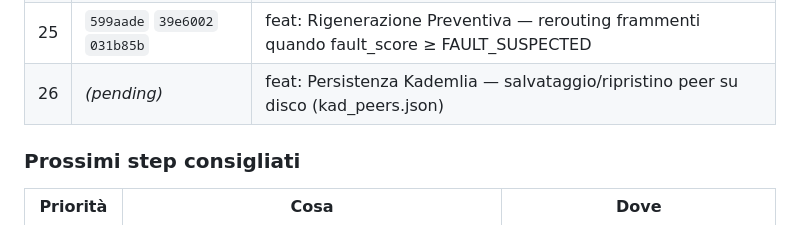
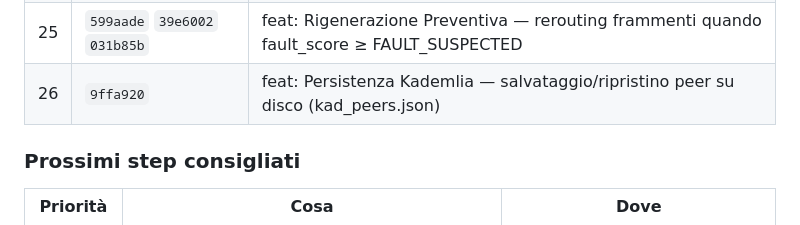
Before and after one commit to Onheiron/BillPouch, a Markdown page: wiki/12-status-roadmap.md, the part around the change. GitHub-like rendering.

Commit message:
docs: update roadmap — commit 26 done (Kademlia persistence)

```diff
--- a/wiki/12-status-roadmap.md
+++ b/wiki/12-status-roadmap.md
@@ -118,7 +118,7 @@ Ultimo commit verde atteso: branch `main` (post push).
 | 23 | `5bf7c86` `e33bab8` `b3c7637` `bd9d27b` | feat: FragmentIndex gossip — RemoteFragmentIndex, AnnounceIndex, targeted GetFile fetch |
 | 24 | `6465596` `6b5fd13` | test: end-to-end PutFile/GetFile with adaptive k/n and local roundtrip |
 | 25 | `599aade` `39e6002` `031b85b` | feat: Rigenerazione Preventiva — rerouting frammenti quando fault_score ≥ FAULT_SUSPECTED |
-| 26 | *(pending)* | feat: Persistenza Kademlia — salvataggio/ripristino peer su disco (kad_peers.json) |
+| 26 | `9ffa920` | feat: Persistenza Kademlia — salvataggio/ripristino peer su disco (kad_peers.json) |
 
 ### Prossimi step consigliati
 | Priorità | Cosa | Dove |
```
